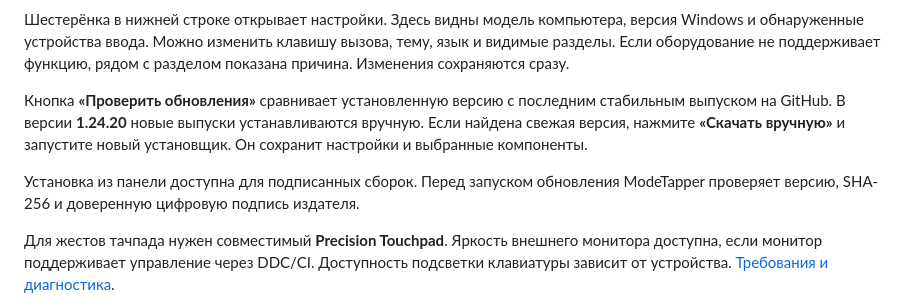
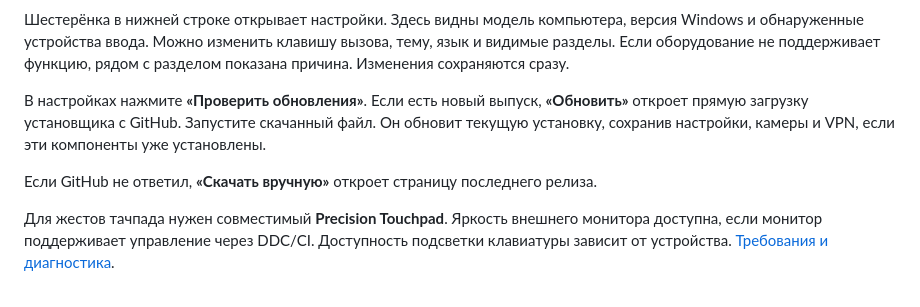
Before and after one commit to timenti/ModeTapper, a Markdown page: README.md, the part around the change. GitHub-like rendering.

Commit message:
Use GitHub browser downloads for ModeTapper updates

```diff
--- a/README.md
+++ b/README.md
@@ -186,9 +186,9 @@ ModeTapper выбирает профили через ASUS System Control Interf
 
 Шестерёнка в нижней строке открывает настройки. Здесь видны модель компьютера, версия Windows и обнаруженные устройства ввода. Можно изменить клавишу вызова, тему, язык и видимые разделы. Если оборудование не поддерживает функцию, рядом с разделом показана причина. Изменения сохраняются сразу.
 
-Кнопка **«Проверить обновления»** сравнивает установленную версию с последним стабильным выпуском на GitHub. В версии **1.24.20** новые выпуски устанавливаются вручную. Если найдена свежая версия, нажмите **«Скачать вручную»** и запустите новый установщик. Он сохранит настройки и выбранные компоненты.
+В настройках нажмите **«Проверить обновления»**. Если есть новый выпуск, **«Обновить»** откроет прямую загрузку установщика с GitHub. Запустите скачанный файл. Он обновит текущую установку, сохранив настройки, камеры и VPN, если эти компоненты уже установлены.
 
-Установка из панели доступна для подписанных сборок. Перед запуском обновления ModeTapper проверяет версию, SHA-256 и доверенную цифровую подпись издателя.
+Если GitHub не ответил, **«Скачать вручную»** откроет страницу последнего релиза.
 
 Для жестов тачпада нужен совместимый **Precision Touchpad**. Яркость внешнего монитора доступна, если монитор поддерживает управление через DDC/CI. Доступность подсветки клавиатуры зависит от устройства. [Требования и диагностика](docs/FAQ.md).
 
```
Also changed, not shown: docs/FAQ.md (+1 -1 lines), docs/releases/v1.24.21.md (added, +9 -0 lines), docs/images/panel-updates.png, 8 other files.
